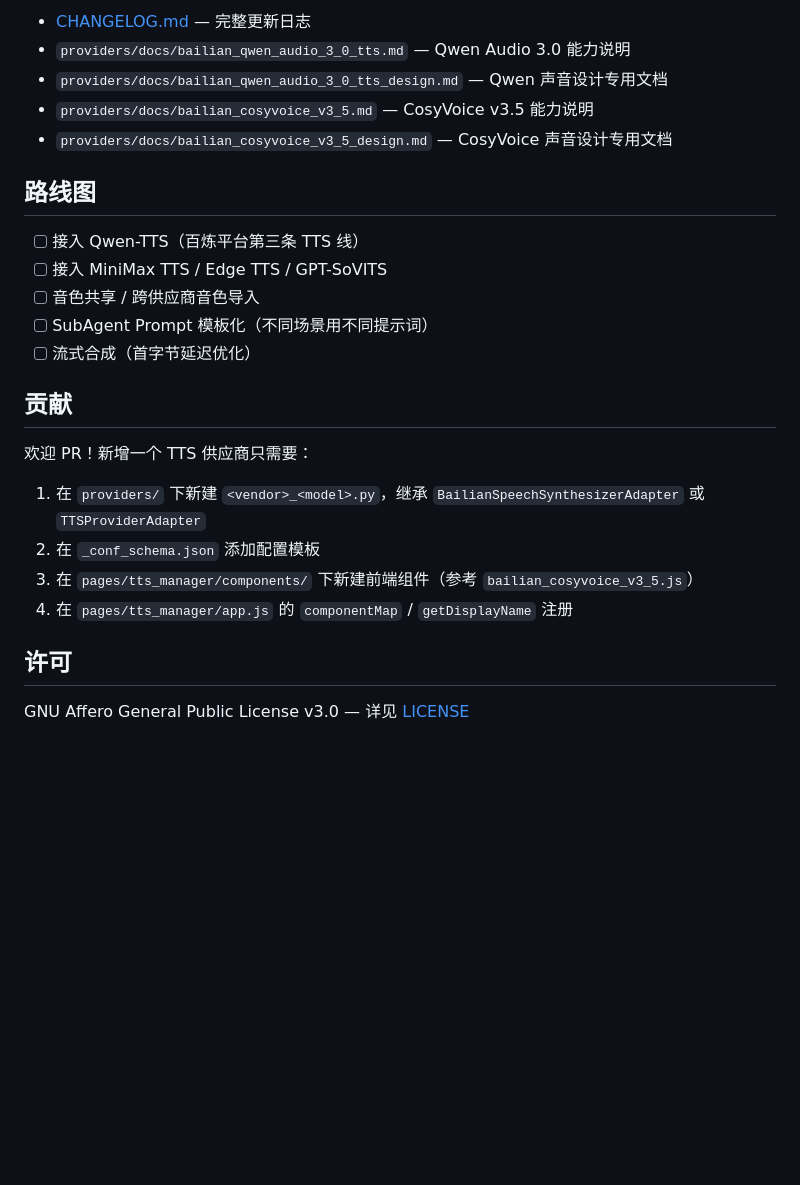
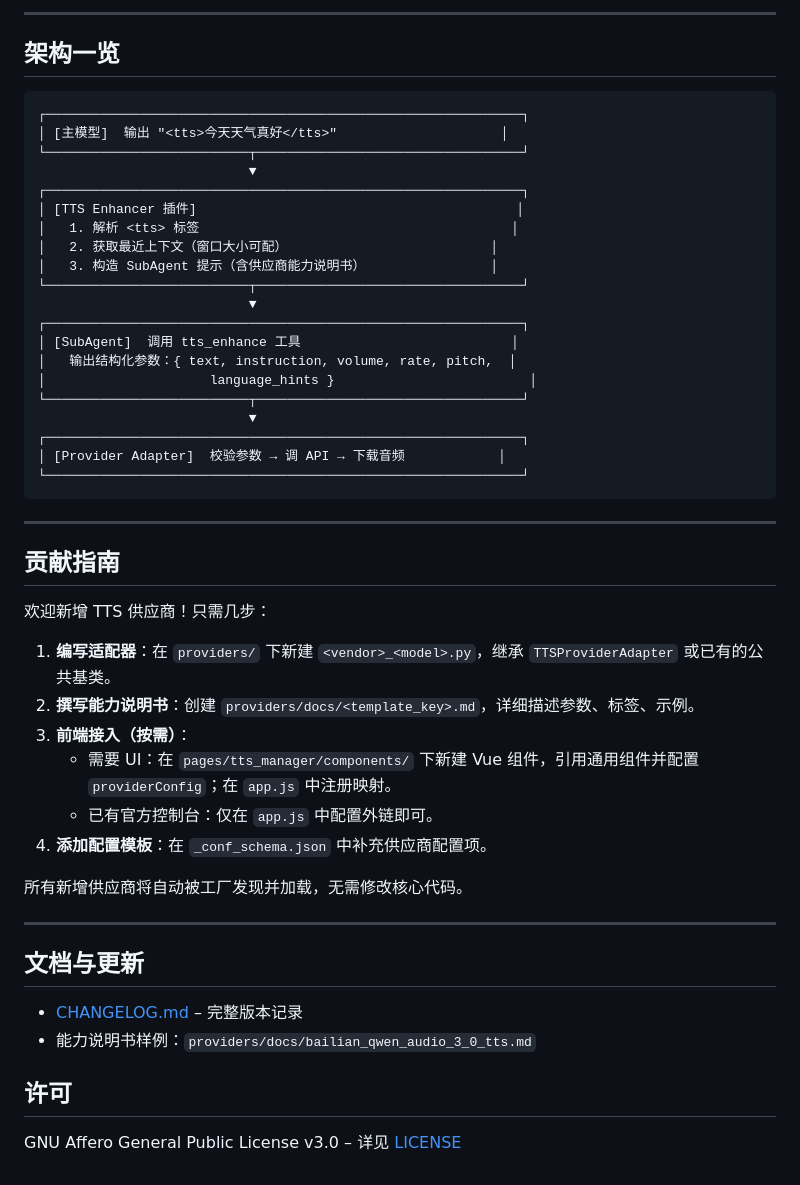
Before and after one commit to sch-chun/astrbot_plugin_tts_enhancer, a Markdown page: README.md, the part around one of its changes. Drawn GitHub-style; blank space fills up the shorter version.

````diff
--- a/README.md
+++ b/README.md
@@ -152,27 +115,53 @@ providers:                        # TTS 供应商列表
 
-- [CHANGELOG.md](CHANGELOG.md) — 完整更新日志
-- `providers/docs/bailian_qwen_audio_3_0_tts.md` — Qwen Audio 3.0 能力说明
-- `providers/docs/bailian_qwen_audio_3_0_tts_design.md` — Qwen 声音设计专用文档
-- `providers/docs/bailian_cosyvoice_v3_5.md` — CosyVoice v3.5 能力说明
-- `providers/docs/bailian_cosyvoice_v3_5_design.md` — CosyVoice 声音设计专用文档
+---
 
-## 路线图
+## 架构一览
 
-- [ ] 接入 Qwen-TTS（百炼平台第三条 TTS 线）
-- [ ] 接入 MiniMax TTS / Edge TTS / GPT-SoVITS
-- [ ] 音色共享 / 跨供应商音色导入
-- [ ] SubAgent Prompt 模板化（不同场景用不同提示词）
-- [ ] 流式合成（首字节延迟优化）
+```
+┌─────────────────────────────────────────────────────────────┐
+│ [主模型]  输出 "<tts>今天天气真好</tts>"                     │
+└──────────────────────────┬──────────────────────────────────┘
+                           ▼
+┌─────────────────────────────────────────────────────────────┐
+│ [TTS Enhancer 插件]                                         │
+│   1. 解析 <tts> 标签                                        │
+│   2. 获取最近上下文（窗口大小可配）                          │
+│   3. 构造 SubAgent 提示（含供应商能力说明书）                │
+└──────────────────────────┬──────────────────────────────────┘
+                           ▼
+┌─────────────────────────────────────────────────────────────┐
+│ [SubAgent]  调用 tts_enhance 工具                           │
+│   输出结构化参数：{ text, instruction, volume, rate, pitch,  │
+│                     language_hints }                         │
+└──────────────────────────┬──────────────────────────────────┘
+                           ▼
+┌─────────────────────────────────────────────────────────────┐
+│ [Provider Adapter]  校验参数 → 调 API → 下载音频            │
+└─────────────────────────────────────────────────────────────┘
+```
 
-## 贡献
+---
 
-欢迎 PR！新增一个 TTS 供应商只需要：
+## 贡献指南
 
-1. 在 `providers/` 下新建 `<vendor>_<model>.py`，继承 `BailianSpeechSynthesizerAdapter` 或 `TTSProviderAdapter`
-2. 在 `_conf_schema.json` 添加配置模板
-3. 在 `pages/tts_manager/components/` 下新建前端组件（参考 `bailian_cosyvoice_v3_5.js`）
-4. 在 `pages/tts_manager/app.js` 的 `componentMap` / `getDisplayName` 注册
+欢迎新增 TTS 供应商！只需几步：
+
+1. **编写适配器**：在 `providers/` 下新建 `<vendor>_<model>.py`，继承 `TTSProviderAdapter` 或已有的公共基类。
+2. **撰写能力说明书**：创建 `providers/docs/<template_key>.md`，详细描述参数、标签、示例。
+3. **前端接入（按需）**：
+   - 需要 UI：在 `pages/tts_manager/components/` 下新建 Vue 组件，引用通用组件并配置 `providerConfig`；在 `app.js` 中注册映射。
+   - 已有官方控制台：仅在 `app.js` 中配置外链即可。
+4. **添加配置模板**：在 `_conf_schema.json` 中补充供应商配置项。
+
+所有新增供应商将自动被工厂发现并加载，无需修改核心代码。
+
+---
+
+## 文档与更新
+
+- [CHANGELOG.md](CHANGELOG.md) – 完整版本记录
+- 能力说明书样例：`providers/docs/bailian_qwen_audio_3_0_tts.md`
 
 ## 许可
 
-GNU Affero General Public License v3.0 — 详见 [LICENSE](LICENSE)
+GNU Affero General Public License v3.0 – 详见 [LICENSE](LICENSE)
````
Also changed, not shown: other parts of README.md (+74 -111 lines).
